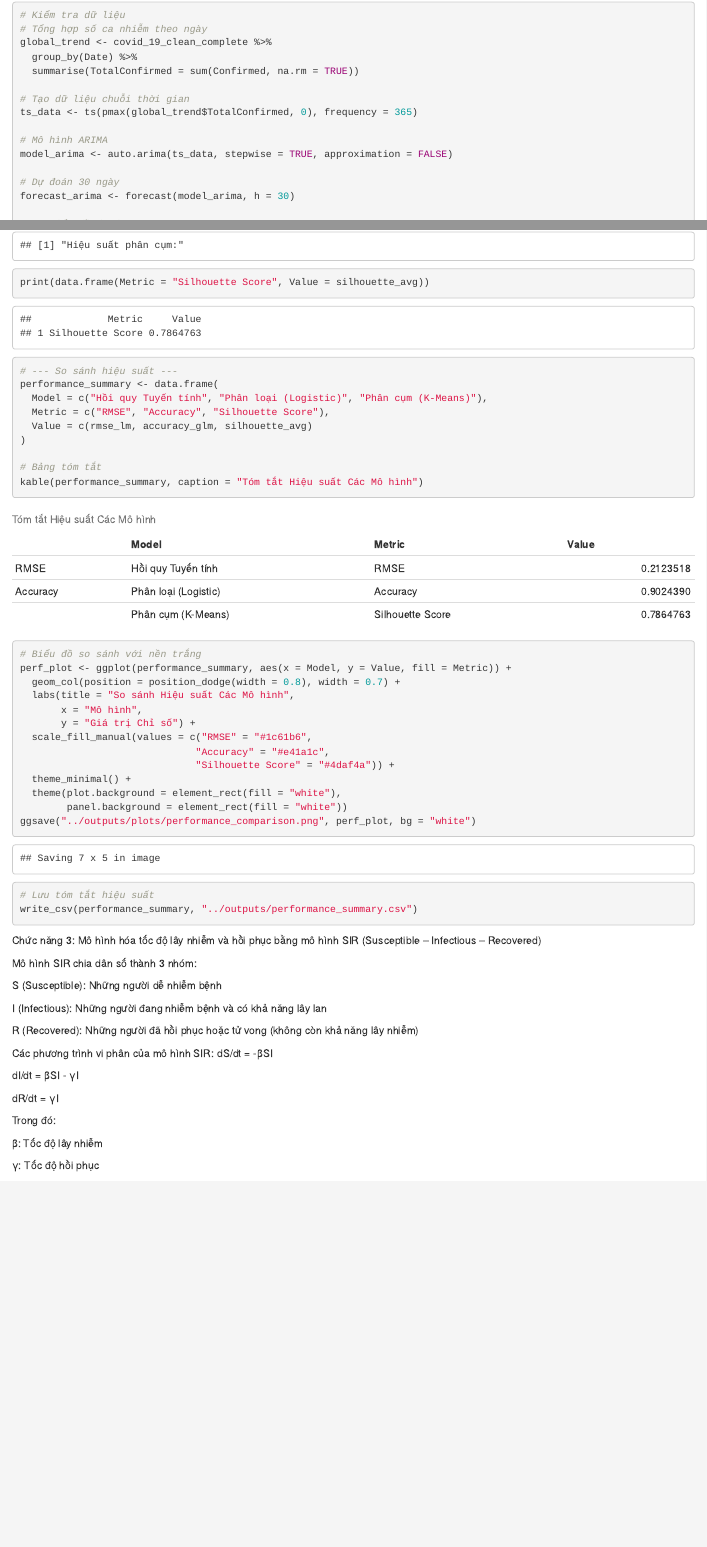
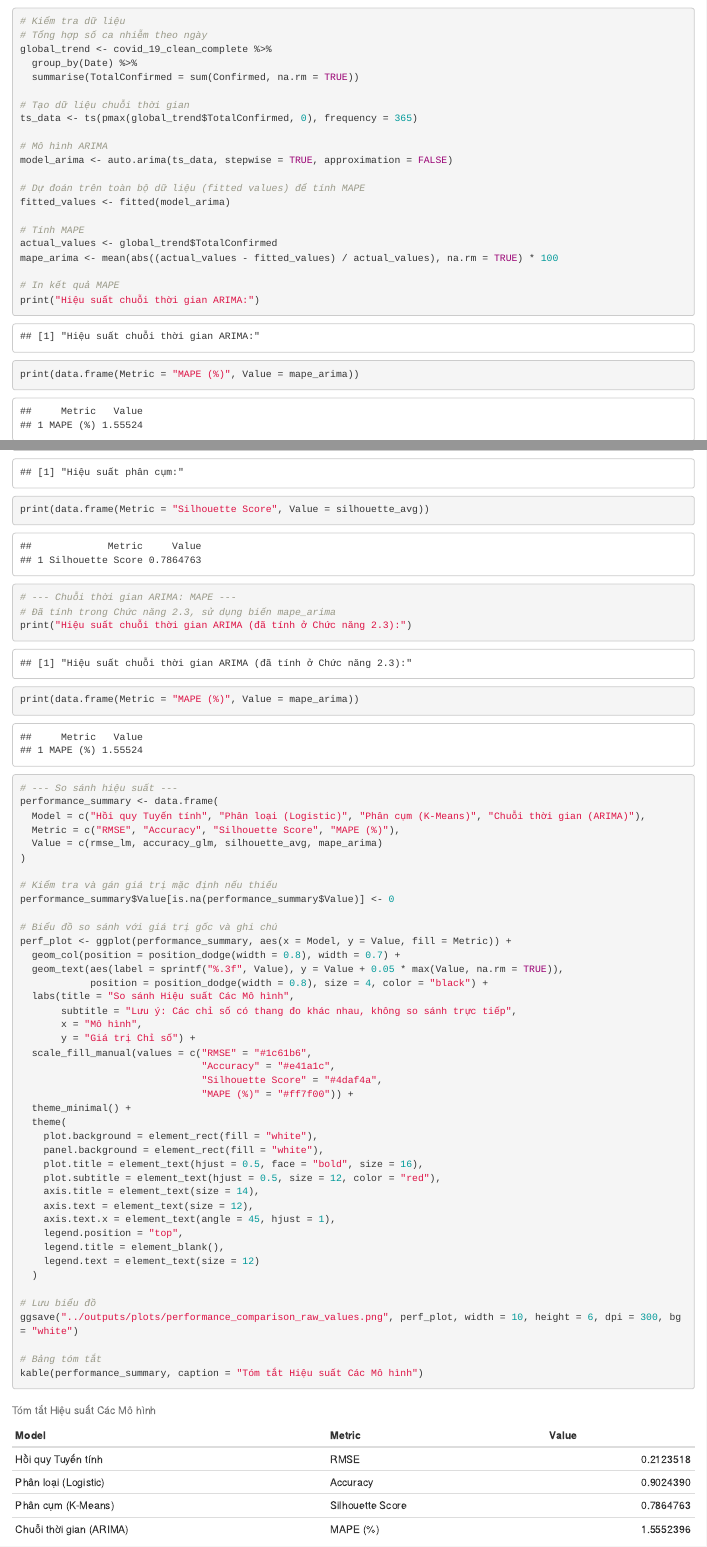
Before and after one commit to nhpnhpnhp/RStudio_Final_Project, an R Markdown document (RStudio_Final_Project-main/source/Code.Rmd): the page in a window 1100 px wide, from 10390 px down before the commit and from 10330 px down after it, so that both start at the same text, and a second part further down, joined at a grey line. Rendered offline with R 4.5, knitr and Pandoc, with nearby package versions; code that draws random numbers runs with fixed seeds of ours; some code elsewhere in the file could not run offline.

Commit message:
Add files via upload

````diff
--- a/RStudio_Final_Project-main/source/Code.Rmd
+++ b/RStudio_Final_Project-main/source/Code.Rmd
@@ -629,6 +628,16 @@ ts_data <- ts(pmax(global_trend$TotalConfirmed, 0), frequency = 365)
 # Mô hình ARIMA
 model_arima <- auto.arima(ts_data, stepwise = TRUE, approximation = FALSE)
 
+# Dự đoán trên toàn bộ dữ liệu (fitted values) để tính MAPE
+fitted_values <- fitted(model_arima)
+
+# Tính MAPE
+actual_values <- global_trend$TotalConfirmed
+mape_arima <- mean(abs((actual_values - fitted_values) / actual_values), na.rm = TRUE) * 100
+
+# In kết quả MAPE
+print("Hiệu suất chuỗi thời gian ARIMA:")
+print(data.frame(Metric = "MAPE (%)", Value = mape_arima))
 # Dự đoán 30 ngày
 forecast_arima <- forecast(model_arima, h = 30)
 
@@ -793,32 +803,56 @@ silhouette_avg <- mean(silhouette_score[, 3])
 print("Hiệu suất phân cụm:")
 print(data.frame(Metric = "Silhouette Score", Value = silhouette_avg))
 
+# --- Chuỗi thời gian ARIMA: MAPE ---
+# Đã tính trong Chức năng 2.3, sử dụng biến mape_arima
+print("Hiệu suất chuỗi thời gian ARIMA (đã tính ở Chức năng 2.3):")
+print(data.frame(Metric = "MAPE (%)", Value = mape_arima))
+
 # --- So sánh hiệu suất ---
 performance_summary <- data.frame(
-  Model = c("Hồi quy Tuyến tính", "Phân loại (Logistic)", "Phân cụm (K-Means)"),
-  Metric = c("RMSE", "Accuracy", "Silhouette Score"),
-  Value = c(rmse_lm, accuracy_glm, silhouette_avg)
+  Model = c("Hồi quy Tuyến tính", "Phân loại (Logistic)", "Phân cụm (K-Means)", "Chuỗi thời gian (ARIMA)"),
+  Metric = c("RMSE", "Accuracy", "Silhouette Score", "MAPE (%)"),
+  Value = c(rmse_lm, accuracy_glm, silhouette_avg, mape_arima)
 )
+
+# Kiểm tra và gán giá trị mặc định nếu thiếu
+performance_summary$Value[is.na(performance_summary$Value)] <- 0
+
+# Biểu đồ so sánh với giá trị gốc và ghi chú
+perf_plot <- ggplot(performance_summary, aes(x = Model, y = Value, fill = Metric)) +
+  geom_col(position = position_dodge(width = 0.8), width = 0.7) +
+  geom_text(aes(label = sprintf("%.3f", Value), y = Value + 0.05 * max(Value, na.rm = TRUE)),
+            position = position_dodge(width = 0.8), size = 4, color = "black") +
+  labs(title = "So sánh Hiệu suất Các Mô hình",
+       subtitle = "Lưu ý: Các chỉ số có thang đo khác nhau, không so sánh trực tiếp",
+       x = "Mô hình",
+       y = "Giá trị Chỉ số") +
+  scale_fill_manual(values = c("RMSE" = "#1c61b6",
+                               "Accuracy" = "#e41a1c",
+                               "Silhouette Score" = "#4daf4a",
+                               "MAPE (%)" = "#ff7f00")) +
+  theme_minimal() +
+  theme(
+    plot.background = element_rect(fill = "white"),
+    panel.background = element_rect(fill = "white"),
+    plot.title = element_text(hjust = 0.5, face = "bold", size = 16),
+    plot.subtitle = element_text(hjust = 0.5, size = 12, color = "red"),
+    axis.title = element_text(size = 14),
+    axis.text = element_text(size = 12),
+    axis.text.x = element_text(angle = 45, hjust = 1),
+    legend.position = "top",
+    legend.title = element_blank(),
+    legend.text = element_text(size = 12)
+  )
+
+# Lưu biểu đồ
+ggsave("../outputs/plots/performance_comparison_raw_values.png", perf_plot, width = 10, height = 6, dpi = 300, bg = "white")
 
 # Bảng tóm tắt
 kable(performance_summary, caption = "Tóm tắt Hiệu suất Các Mô hình")
 
-# Biểu đồ so sánh với nền trắng
-perf_plot <- ggplot(performance_summary, aes(x = Model, y = Value, fill = Metric)) +
-  geom_col(position = position_dodge(width = 0.8), width = 0.7) +
-  labs(title = "So sánh Hiệu suất Các Mô hình",
-       x = "Mô hình",
-       y = "Giá trị Chỉ số") +
-  scale_fill_manual(values = c("RMSE" = "#1c61b6",
-                              "Accuracy" = "#e41a1c",
-                              "Silhouette Score" = "#4daf4a")) +
-  theme_minimal() +
-  theme(plot.background = element_rect(fill = "white"),
-        panel.background = element_rect(fill = "white"))
-ggsave("../outputs/plots/performance_comparison.png", perf_plot, bg = "white")
-
 # Lưu tóm tắt hiệu suất
-write_csv(performance_summary, "../outputs/performance_summary.csv")
+write_csv(performance_summary, "../outputs/performance_summary_raw_values.csv")
 ```
 
 Chức năng 3: Mô hình hóa tốc độ lây nhiễm và hồi phục bằng mô hình SIR (Susceptible – Infectious – Recovered)
````
Also changed, not shown: RStudio_Final_Project-main/source/Code.Rmd (28 more changed lines).
